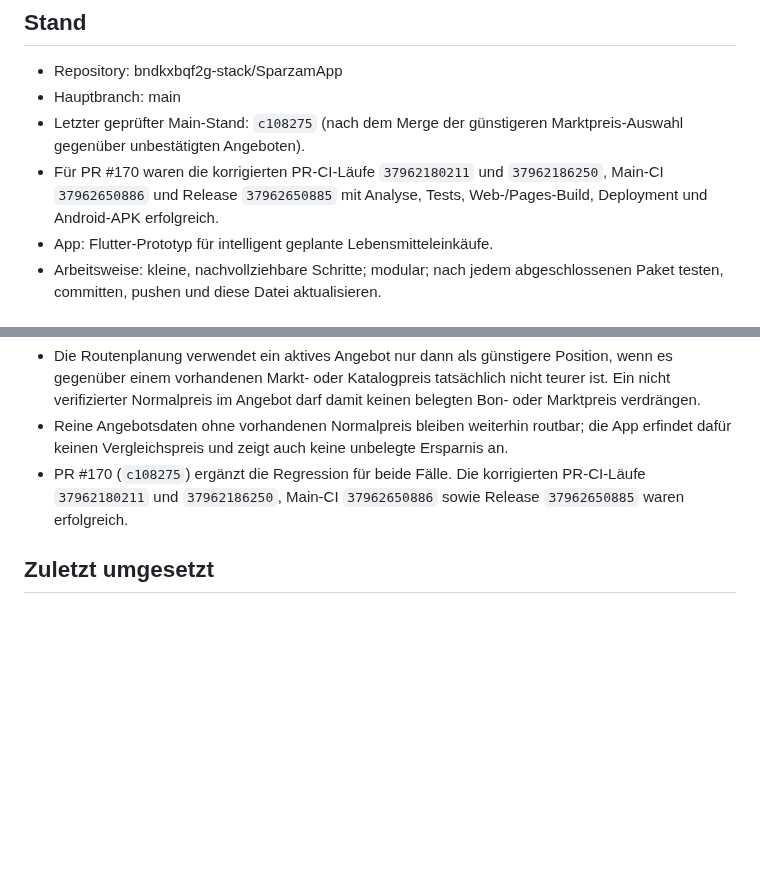
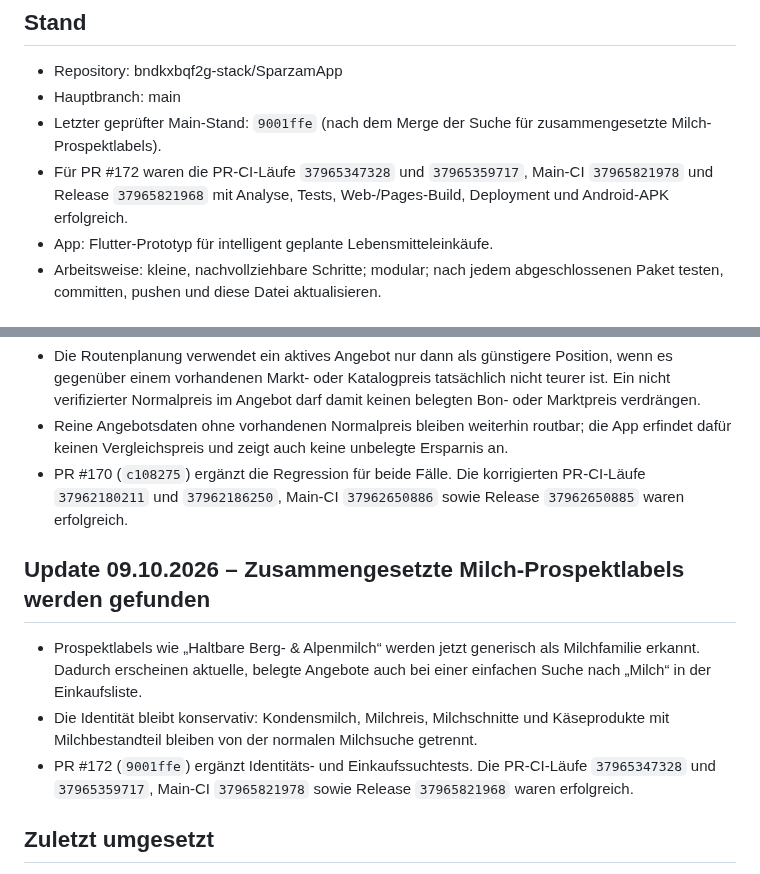
Before and after one commit to bndkxbqf2g-stack/SparzamApp, a Markdown page: docs/PROJECT_STATUS.md, 2 parts joined by grey strips. Drawn GitHub-style; blank space fills up the shorter version.

Commit message:
docs: record compound milk prospect search

```diff
--- a/docs/PROJECT_STATUS.md
+++ b/docs/PROJECT_STATUS.md
@@ -6,8 +6,8 @@
 ## Stand
 - Repository: bndkxbqf2g-stack/SparzamApp
 - Hauptbranch: main
-- Letzter geprüfter Main-Stand: `c108275` (nach dem Merge der günstigeren Marktpreis-Auswahl gegenüber unbestätigten Angeboten).
-- Für PR #170 waren die korrigierten PR-CI-Läufe `37962180211` und `37962186250`, Main-CI `37962650886` und Release `37962650885` mit Analyse, Tests, Web-/Pages-Build, Deployment und Android-APK erfolgreich.
+- Letzter geprüfter Main-Stand: `9001ffe` (nach dem Merge der Suche für zusammengesetzte Milch-Prospektlabels).
+- Für PR #172 waren die PR-CI-Läufe `37965347328` und `37965359717`, Main-CI `37965821978` und Release `37965821968` mit Analyse, Tests, Web-/Pages-Build, Deployment und Android-APK erfolgreich.
 - App: Flutter-Prototyp für intelligent geplante Lebensmitteleinkäufe.
 - Arbeitsweise: kleine, nachvollziehbare Schritte; modular; nach jedem abgeschlossenen Paket testen, committen, pushen und diese Datei aktualisieren.
 
@@ -89,6 +89,16 @@
 - PR #170 (`c108275`) ergänzt die Regression für beide Fälle. Die korrigierten
   PR-CI-Läufe `37962180211` und `37962186250`, Main-CI `37962650886` sowie Release
   `37962650885` waren erfolgreich.
+
+## Update 09.10.2026 – Zusammengesetzte Milch-Prospektlabels werden gefunden
+- Prospektlabels wie „Haltbare Berg- & Alpenmilch“ werden jetzt generisch als
+  Milchfamilie erkannt. Dadurch erscheinen aktuelle, belegte Angebote auch bei
+  einer einfachen Suche nach „Milch“ in der Einkaufsliste.
+- Die Identität bleibt konservativ: Kondensmilch, Milchreis, Milchschnitte und
+  Käseprodukte mit Milchbestandteil bleiben von der normalen Milchsuche getrennt.
+- PR #172 (`9001ffe`) ergänzt Identitäts- und Einkaufssuchtests. Die PR-CI-Läufe
+  `37965347328` und `37965359717`, Main-CI `37965821978` sowie Release
+  `37965821968` waren erfolgreich.
 
 ## Zuletzt umgesetzt
 - REWE wurde als Händlerintegration entfernt. Die Händlerauswahl umfasst damit
```
